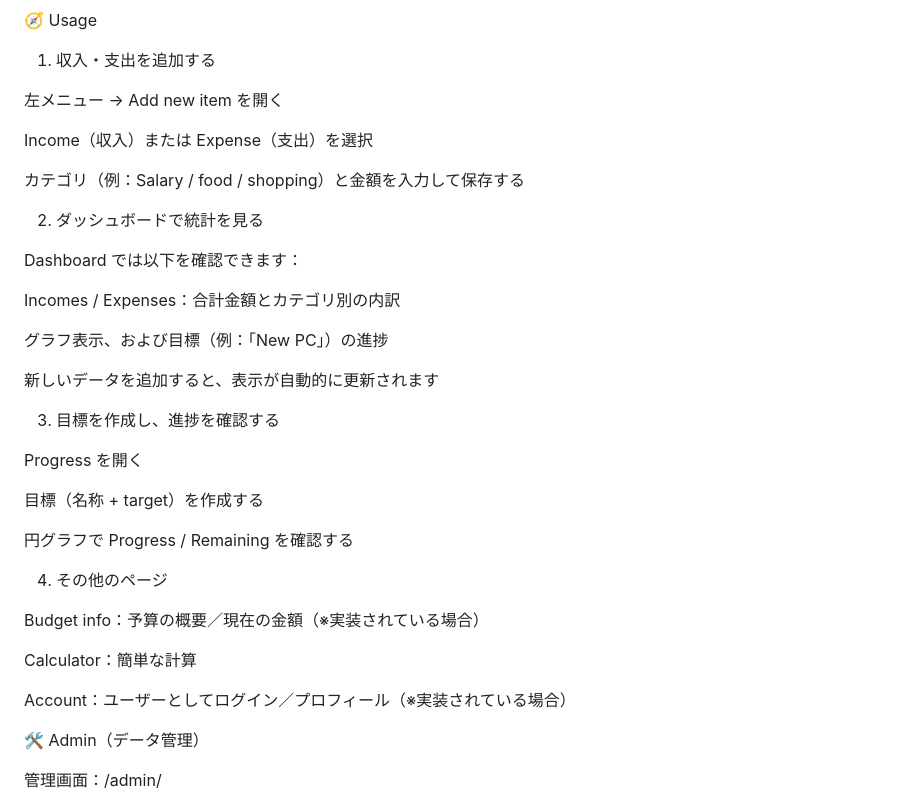
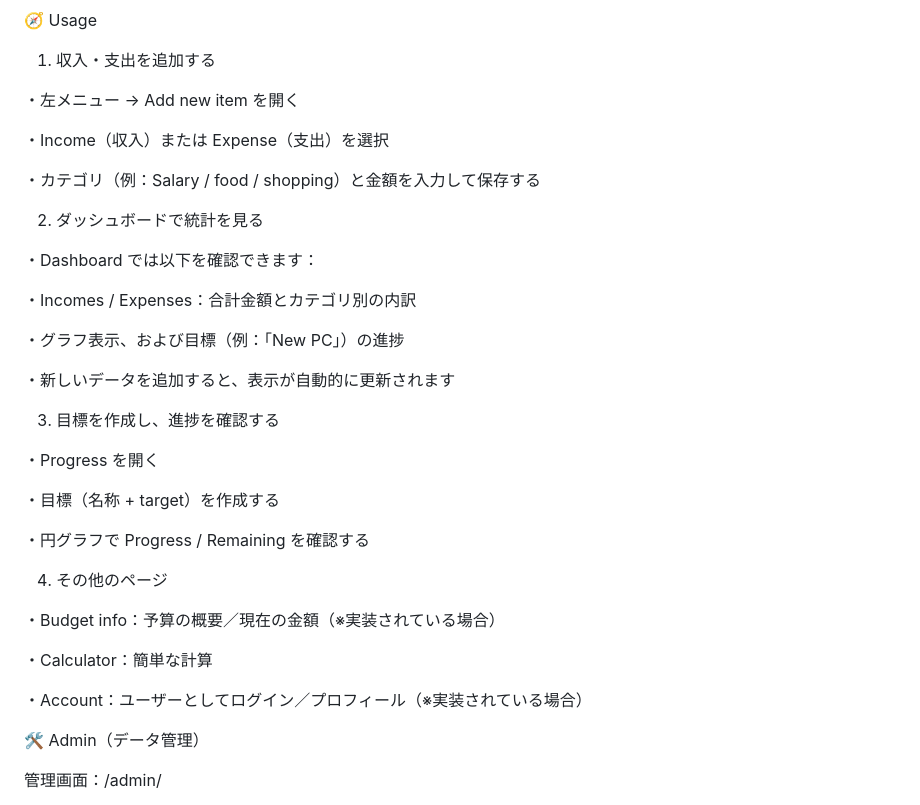
Before and after one commit to Edgarchik-Tatarchik/BudgetTrackerOnDjango, a Markdown page: README.md, the part around the change. GitHub-like rendering.

```diff
--- a/README.md
+++ b/README.md
@@ -95,37 +95,37 @@ python manage.py runserver
 🧭 Usage
 1) 収入・支出を追加する
 
-左メニュー → Add new item を開く
+・左メニュー → Add new item を開く
 
-Income（収入）または Expense（支出）を選択
+・Income（収入）または Expense（支出）を選択
 
-カテゴリ（例：Salary / food / shopping）と金額を入力して保存する
+・カテゴリ（例：Salary / food / shopping）と金額を入力して保存する
 
 2) ダッシュボードで統計を見る
 
-Dashboard では以下を確認できます：
+・Dashboard では以下を確認できます：
 
-Incomes / Expenses：合計金額とカテゴリ別の内訳
+・Incomes / Expenses：合計金額とカテゴリ別の内訳
 
-グラフ表示、および目標（例：「New PC」）の進捗
+・グラフ表示、および目標（例：「New PC」）の進捗
 
-新しいデータを追加すると、表示が自動的に更新されます
+・新しいデータを追加すると、表示が自動的に更新されます
 
 3) 目標を作成し、進捗を確認する
 
-Progress を開く
+・Progress を開く
 
-目標（名称 + target）を作成する
+・目標（名称 + target）を作成する
 
-円グラフで Progress / Remaining を確認する
+・円グラフで Progress / Remaining を確認する
 
 4) その他のページ
 
-Budget info：予算の概要／現在の金額（※実装されている場合）
+・Budget info：予算の概要／現在の金額（※実装されている場合）
 
-Calculator：簡単な計算
+・Calculator：簡単な計算
 
-Account：ユーザーとしてログイン／プロフィール（※実装されている場合）
+・Account：ユーザーとしてログイン／プロフィール（※実装されている場合）
 
 
 🛠️ Admin（データ管理）
```
